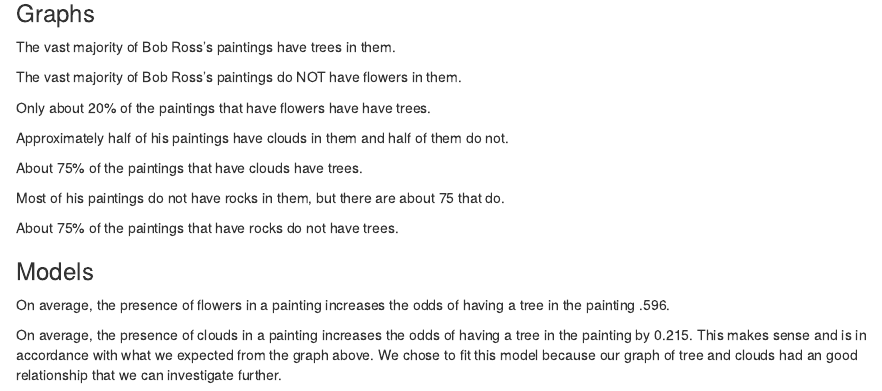
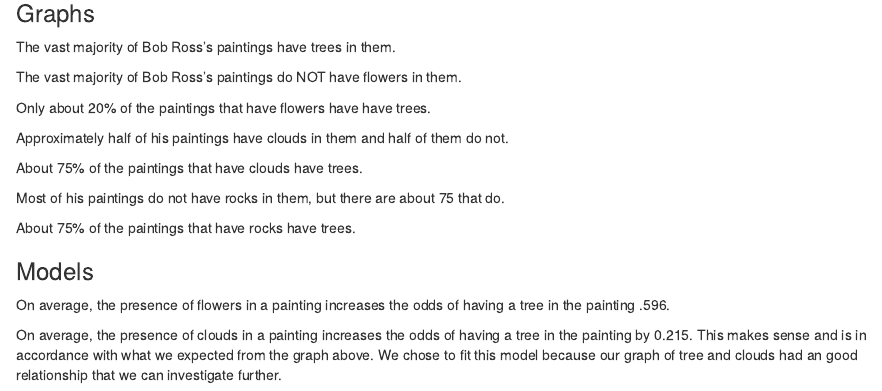
Before and after one commit to zoekross/stats_final_project, an R Markdown document (data_explore.Rmd): the page in a window 1100 px wide, from 310 px down. Rendered offline with R 4.5, knitr and Pandoc, with nearby package versions; the code chunks are not run, so their results and figures are left out.

Commit message:
All done

````diff
--- a/data_explore.Rmd
+++ b/data_explore.Rmd
@@ -81,7 +81,7 @@
   geom_bar(mapping = aes(x=rocks, fill=factor(tree)), position = "fill")
 ```
 
-About 75% of the paintings that have rocks do not have trees.
+About 75% of the paintings that have rocks have trees.
 
 
 ### Models
````
